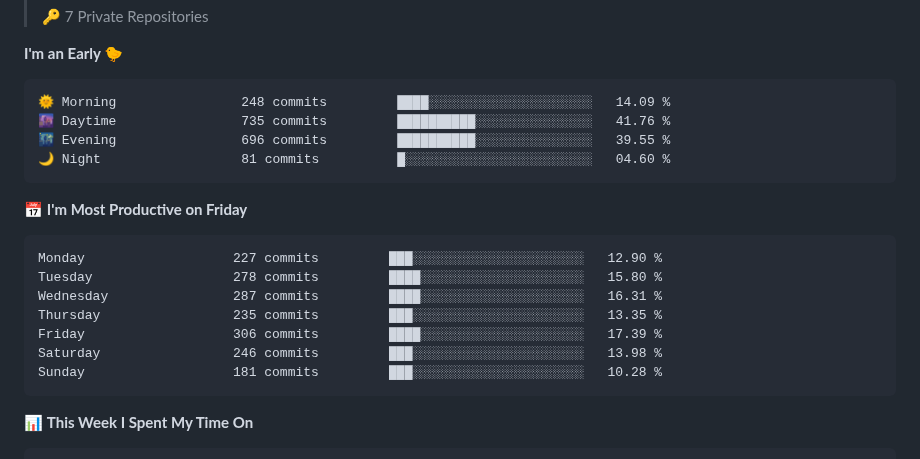
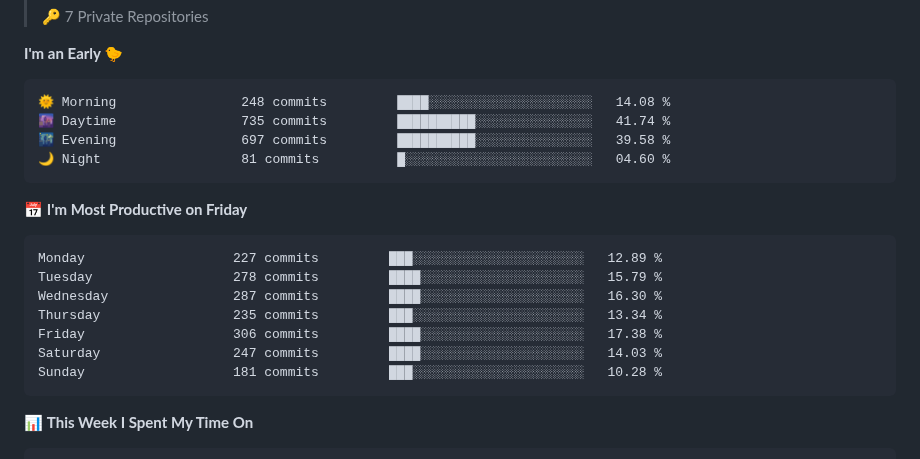
Before and after one commit to IsCulture2307/IsCulture2307, a Markdown page: README.md, the part around one of its changes. GitHub-like rendering.

Commit message:
Updated with Dev Metrics

````diff
--- a/README.md
+++ b/README.md
@@ -22,20 +22,20 @@
 **I'm an Early 🐤**
 
 ```text
-🌞 Morning                248 commits         ████░░░░░░░░░░░░░░░░░░░░░   14.09 %
-🌆 Daytime                735 commits         ██████████░░░░░░░░░░░░░░░   41.76 %
-🌃 Evening                696 commits         ██████████░░░░░░░░░░░░░░░   39.55 %
+🌞 Morning                248 commits         ████░░░░░░░░░░░░░░░░░░░░░   14.08 %
+🌆 Daytime                735 commits         ██████████░░░░░░░░░░░░░░░   41.74 %
+🌃 Evening                697 commits         ██████████░░░░░░░░░░░░░░░   39.58 %
 🌙 Night                  81 commits          █░░░░░░░░░░░░░░░░░░░░░░░░   04.60 %
 ```
 📅 **I'm Most Productive on Friday**
 
 ```text
-Monday                   227 commits         ███░░░░░░░░░░░░░░░░░░░░░░   12.90 %
-Tuesday                  278 commits         ████░░░░░░░░░░░░░░░░░░░░░   15.80 %
-Wednesday                287 commits         ████░░░░░░░░░░░░░░░░░░░░░   16.31 %
-Thursday                 235 commits         ███░░░░░░░░░░░░░░░░░░░░░░   13.35 %
-Friday                   306 commits         ████░░░░░░░░░░░░░░░░░░░░░   17.39 %
-Saturday                 246 commits         ███░░░░░░░░░░░░░░░░░░░░░░   13.98 %
+Monday                   227 commits         ███░░░░░░░░░░░░░░░░░░░░░░   12.89 %
+Tuesday                  278 commits         ████░░░░░░░░░░░░░░░░░░░░░   15.79 %
+Wednesday                287 commits         ████░░░░░░░░░░░░░░░░░░░░░   16.30 %
+Thursday                 235 commits         ███░░░░░░░░░░░░░░░░░░░░░░   13.34 %
+Friday                   306 commits         ████░░░░░░░░░░░░░░░░░░░░░   17.38 %
+Saturday                 247 commits         ████░░░░░░░░░░░░░░░░░░░░░   14.03 %
 Sunday                   181 commits         ███░░░░░░░░░░░░░░░░░░░░░░   10.28 %
 ```
 
````
Also changed, not shown: other parts of README.md (+1 -1 lines), assets/bar_graph.png.
